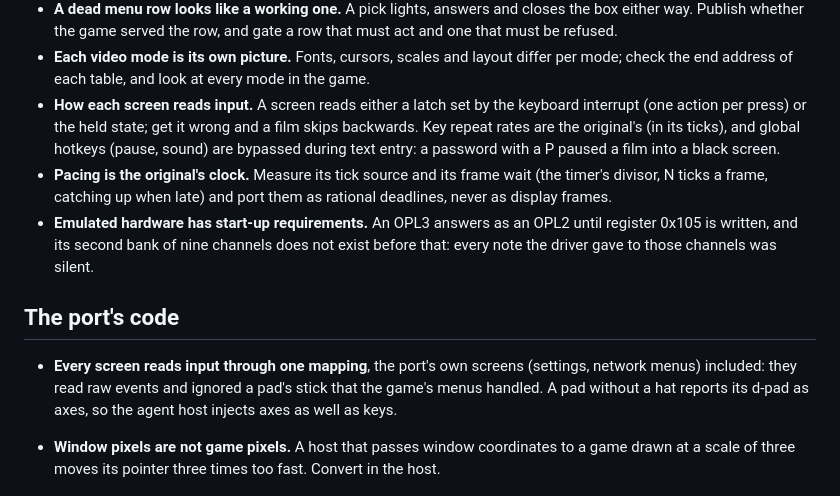
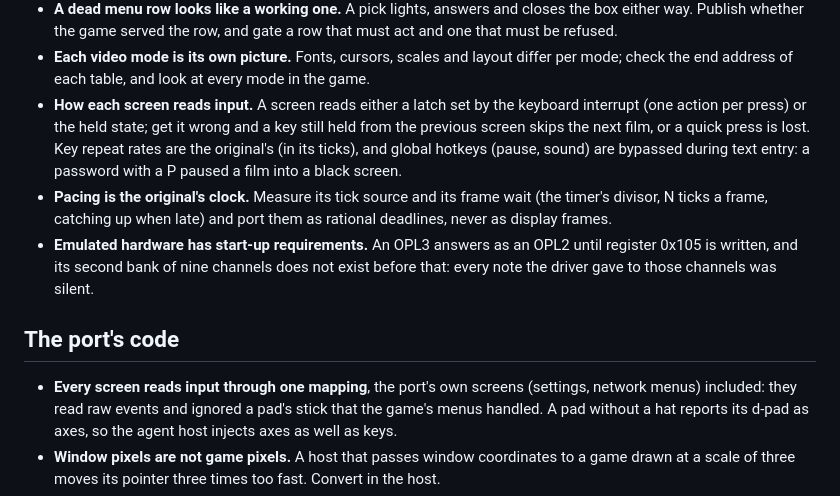
Before and after one commit to jdmichaud/game-port-template, a Markdown page: docs/lessons.md, the part around the change. Drawn GitHub-style.

```diff
--- a/docs/lessons.md
+++ b/docs/lessons.md
@@ -53,7 +53,8 @@ time once.
 - **Each video mode is its own picture.** Fonts, cursors, scales and layout differ per mode; check
   the end address of each table, and look at every mode in the game.
 - **How each screen reads input.** A screen reads either a latch set by the keyboard interrupt (one
-  action per press) or the held state; get it wrong and a film skips backwards. Key repeat rates
+  action per press) or the held state; get it wrong and a key still held from the previous screen
+  skips the next film, or a quick press is lost. Key repeat rates
   are the original's (in its ticks), and global hotkeys (pause, sound) are bypassed during text
   entry: a password with a P paused a film into a black screen.
 - **Pacing is the original's clock.** Measure its tick source and its frame wait (the timer's
@@ -68,7 +69,6 @@ time once.
 - **Every screen reads input through one mapping**, the port's own screens (settings, network
   menus) included: they read raw events and ignored a pad's stick that the game's menus handled.
   A pad without a hat reports its d-pad as axes, so the agent host injects axes as well as keys.
-
 - **Window pixels are not game pixels.** A host that passes window coordinates to a game drawn at
   a scale of three moves its pointer three times too fast. Convert in the host.
 - **A loop that presents nothing must not spin.** Display pacing only paces a present; a film at
```
Also changed, not shown: DESIGN.md (+4 -3 lines).
